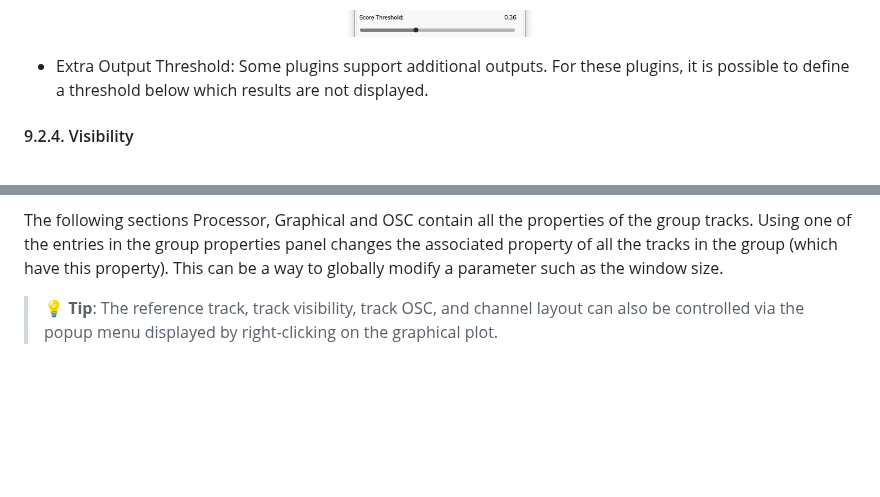
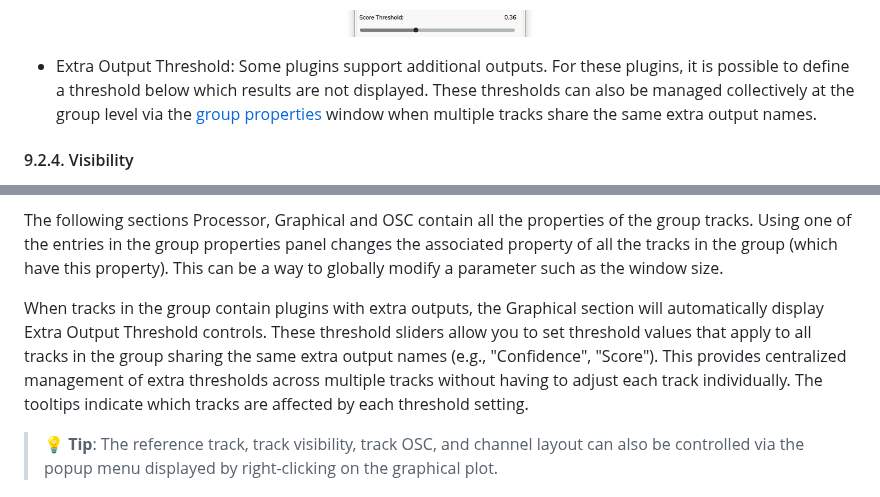
Before and after one commit to Ircam-Partiels/Partiels, a Markdown page: Docs/Partiels-Manual.md, 2 parts joined by grey strips. Drawn GitHub-style; blank space fills up the shorter version.

Commit message:
Update manual documentation for group-level extra threshold management
Co-authored-by: pierreguillot <1409918+pierreguillot@users.noreply.github.com>

```diff
--- a/Docs/Partiels-Manual.md
+++ b/Docs/Partiels-Manual.md
@@ -762,7 +762,7 @@ The value range of point and column results can be adapted to optimize the graph
 <img src="Images/section-track-properties.9-v1.3.2.png" width="196"/>
 </p>
 
-- Extra Output Threshold: Some plugins support additional outputs. For these plugins, it is possible to define a threshold below which results are not displayed.
+- Extra Output Threshold: Some plugins support additional outputs. For these plugins, it is possible to define a threshold below which results are not displayed. These thresholds can also be managed collectively at the group level via the [group properties](#10-group-properties) window when multiple tracks share the same extra output names.
 
 #### 9.2.4. Visibility
 
@@ -794,6 +794,8 @@ The first entries correspond to exclusive properties of the group:
 - Track Reference: This property defines which track is used as a reference for the navigation, the edition and the vertical zoom of the group. As tracks can have different vertical zoom ranges or none (when tracks contain markers), it is necessary to define which one is used for zooming and the grid when rendering the tracks overlay. By default, the group uses the frontmost track, but you can select another track if it does not meet your needs.
 
 The following sections Processor, Graphical and OSC contain all the properties of the group tracks. Using one of the entries in the group properties panel changes the associated property of all the tracks in the group (which have this property). This can be a way to globally modify a parameter such as the window size.
+
+When tracks in the group contain plugins with extra outputs, the Graphical section will automatically display Extra Output Threshold controls. These threshold sliders allow you to set threshold values that apply to all tracks in the group sharing the same extra output names (e.g., "Confidence", "Score"). This provides centralized management of extra thresholds across multiple tracks without having to adjust each track individually. The tooltips indicate which tracks are affected by each threshold setting.
 
 > 💡 **Tip**: The reference track, track visibility, track OSC, and channel layout can also be controlled via the popup menu displayed by right-clicking on the graphical plot.
 
```
